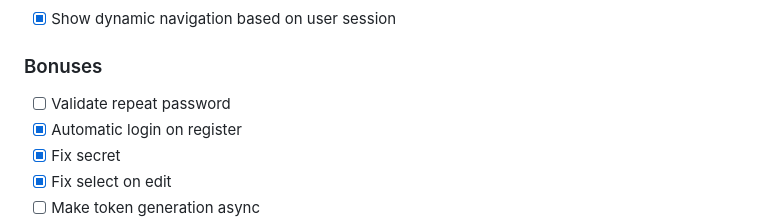
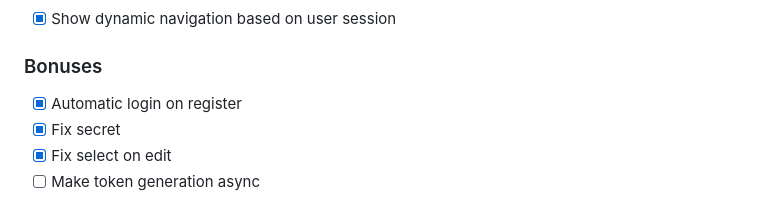
Before and after one commit to YanchevB/movie-magic-2026, a Markdown page: README.md, the part around the change. GitHub-like rendering.

Commit message:
docs: remove already completed todo

```diff
--- a/README.md
+++ b/README.md
@@ -155,7 +155,6 @@ SoftUni JS Back-End Course Workshop
  - [x] Show dynamic navigation based on user session
 
 ### Bonuses
- - [ ] Validate repeat password
  - [x] Automatic login on register
  - [x] Fix secret
  - [x] Fix select on edit
```
